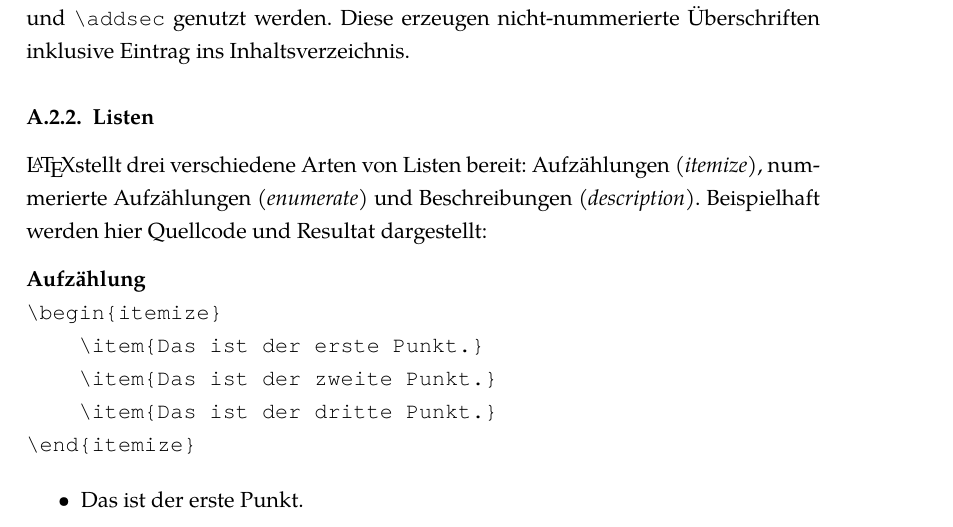
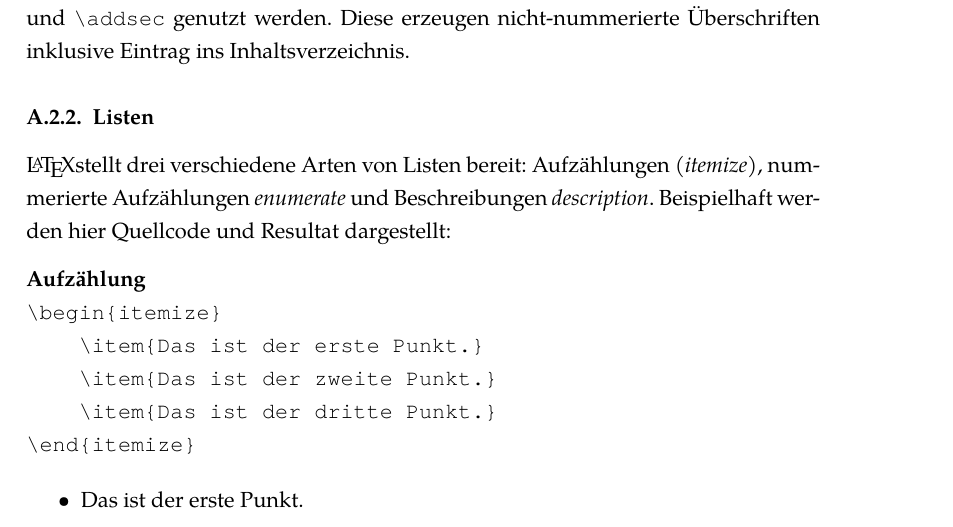
Before and after one commit to UniRegensburg/mi-document-templates, a LaTeX thesis (latex/document.tex, which reads latex/latex.tex): part of page 27 of 36, cut so that both start at the same text. Compiled offline with XeLaTeX; a LaTeX package or settings file that is missing is left out.

Commit message:
textit -> emph

```diff
--- a/latex/latex.tex
+++ b/latex/latex.tex
@@ -40,7 +40,7 @@ Ist ein Abschnitt \textbf{ohne} Nummerierung gewünscht, so können die Befehle
 
 \subsection{Listen}
 
-\LaTeX stellt drei verschiedene Arten von Listen bereit: Aufzählungen \textit{(itemize)}, nummerierte Aufzählungen \textit{(enumerate)} und Beschreibungen \textit{(description)}.
+\LaTeX stellt drei verschiedene Arten von Listen bereit: Aufzählungen \emph{(itemize)}, nummerierte Aufzählungen \emph{enumerate} und Beschreibungen \emph{description}.
 Beispielhaft werden hier Quellcode und Resultat dargestellt:
 
 \minisec{Aufzählung}
```
Also changed, not shown: latex/latex.tex (2 more changed lines).
